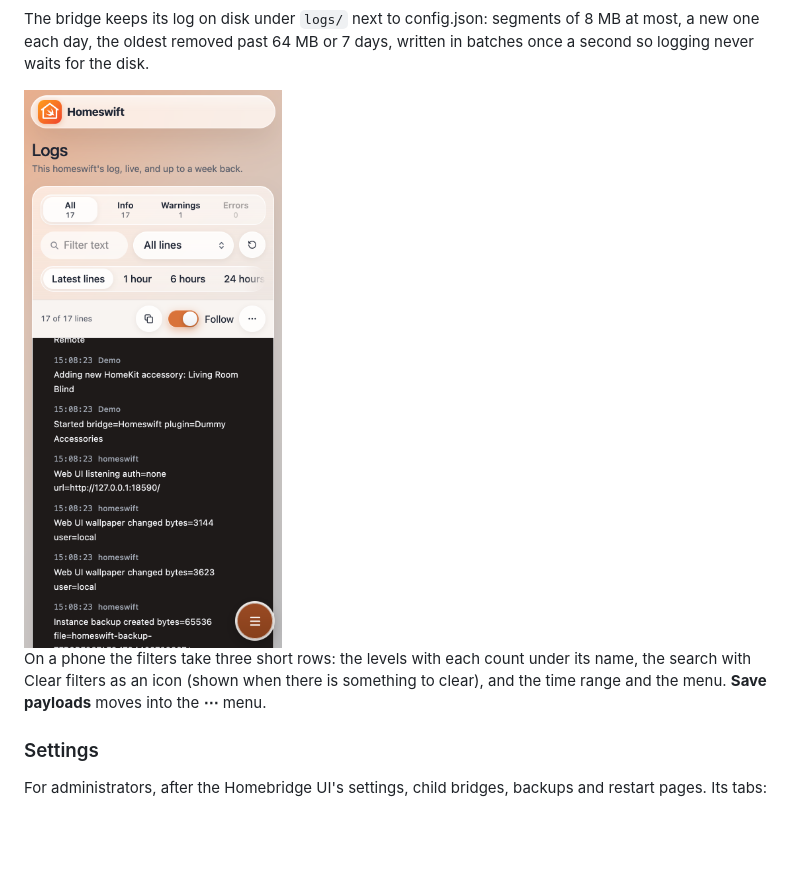
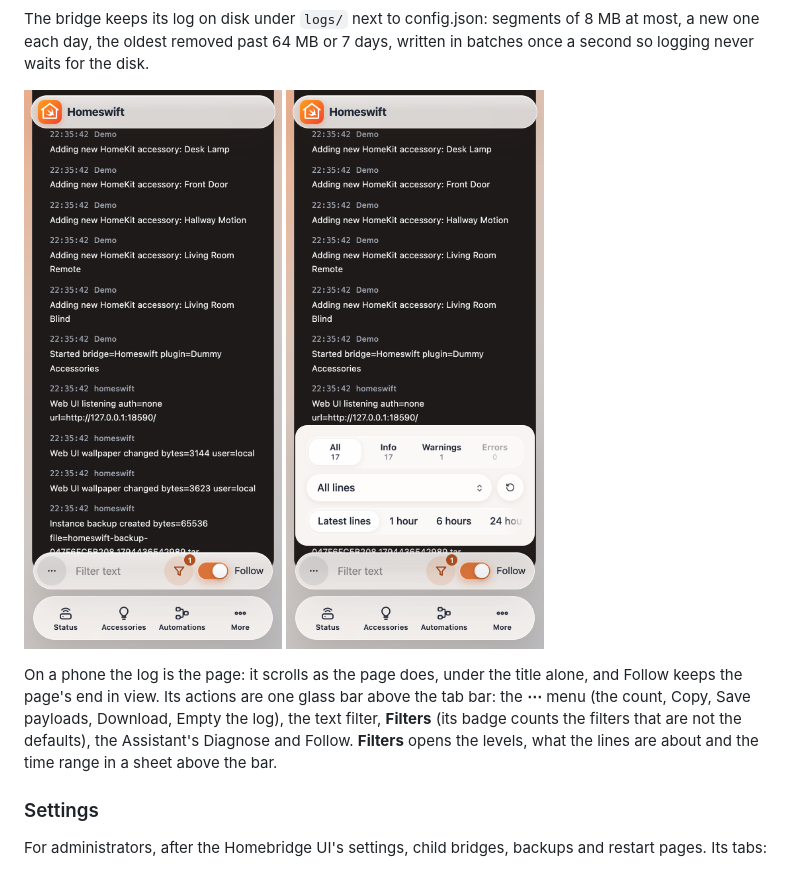
Before and after one commit to mp-consulting/homeswift, a Markdown page: docs/ui.md, the part around the change. Rendered like a GitHub page; pictures changed too: docs/images/ui/logs-phone-filters.png (added), docs/images/ui/logs-phone.png; blank space fills up the shorter version.

```diff
--- a/docs/ui.md
+++ b/docs/ui.md
@@ -816,11 +816,12 @@ is off until turned on, and the choice is kept in `logs/settings.json`.
 The bridge keeps its log on disk under `logs/` next to config.json: segments of 8 MB at most, a new one each day, the
 oldest removed past 64 MB or 7 days, written in batches once a second so logging never waits for the disk.
 
-<img src="images/ui/logs-phone.png" alt="The Logs page on a phone: the levels in one row, the search and the menus in short rows" width="300">
+<img src="images/ui/logs-phone.png" alt="The Logs page on a phone: the log fills the screen, one glass bar of actions above the tab bar" width="300"> <img src="images/ui/logs-phone-filters.png" alt="The Logs page on a phone with Filters open: the levels, what the lines are about and the time range in a sheet above the bar" width="300">
 
-On a phone the filters take three short rows: the levels with each count under its name, the search with Clear filters
-as an icon (shown when there is something to clear), and the time range and the menu. **Save payloads** moves into the
-**⋯** menu.
+On a phone the log is the page: it scrolls as the page does, under the title alone, and Follow keeps the page's end in
+view. Its actions are one glass bar above the tab bar: the **⋯** menu (the count, Copy, Save payloads, Download, Empty
+the log), the text filter, **Filters** (its badge counts the filters that are not the defaults), the Assistant's
+Diagnose and Follow. **Filters** opens the levels, what the lines are about and the time range in a sheet above the bar.
 
 ### Settings
 
```
Also changed, not shown: 5 other files.
